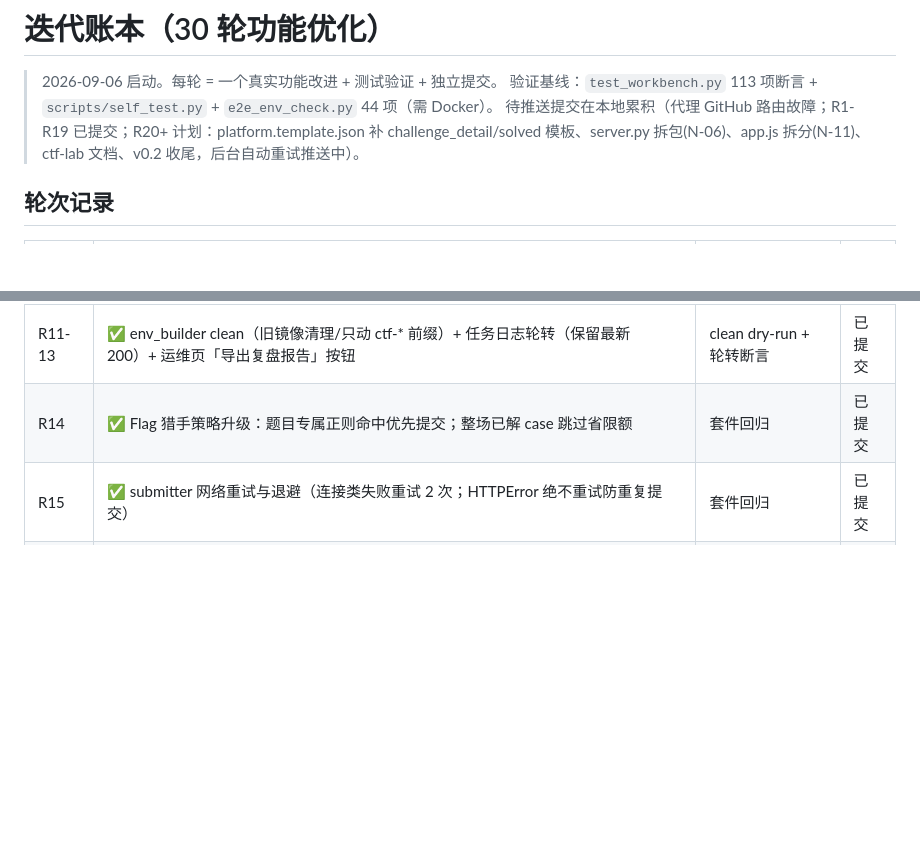
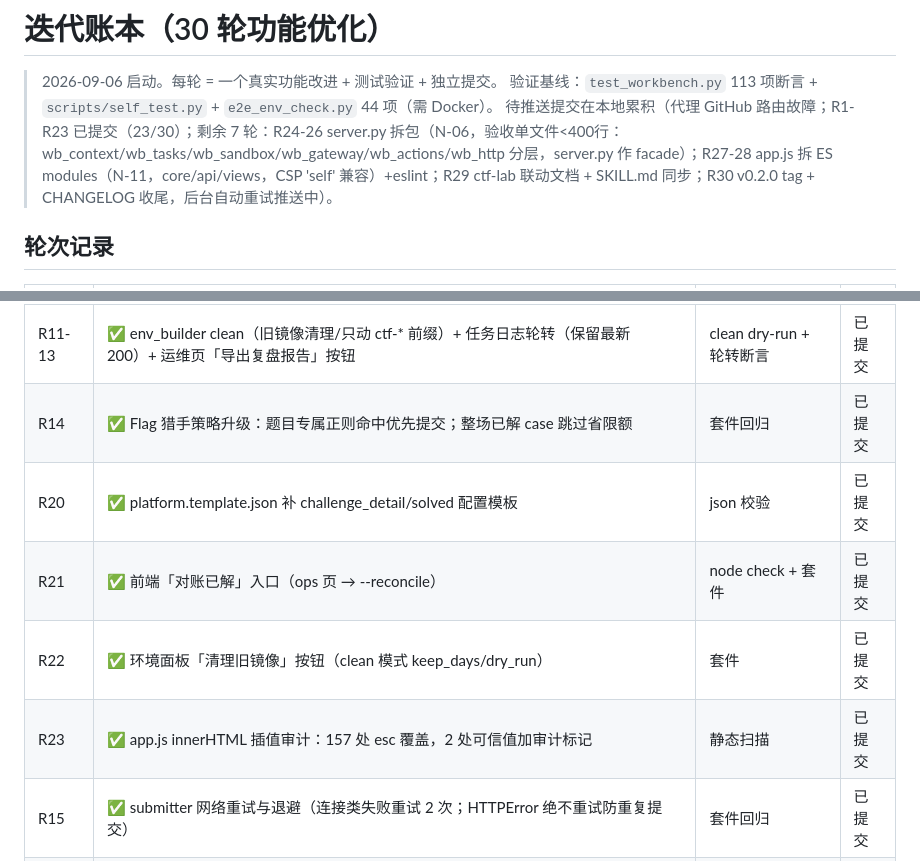
Before and after one commit to LceAn/solve-ai-ctf, a Markdown page: ITERATIONS.md, 2 parts joined by grey strips. Drawn GitHub-style; blank space fills up the shorter version.

Commit message:
docs: ITERATIONS.md R20-R23 状态与剩余 7 轮计划

```diff
--- a/ITERATIONS.md
+++ b/ITERATIONS.md
@@ -2,7 +2,7 @@
 
 > 2026-09-06 启动。每轮 = 一个真实功能改进 + 测试验证 + 独立提交。
 > 验证基线：`test_workbench.py` 113 项断言 + `scripts/self_test.py` + `e2e_env_check.py` 44 项（需 Docker）。
-> 待推送提交在本地累积（代理 GitHub 路由故障；R1-R19 已提交；R20+ 计划：platform.template.json 补 challenge_detail/solved 模板、server.py 拆包(N-06)、app.js 拆分(N-11)、ctf-lab 文档、v0.2 收尾，后台自动重试推送中）。
+> 待推送提交在本地累积（代理 GitHub 路由故障；R1-R23 已提交（23/30）；剩余 7 轮：R24-26 server.py 拆包（N-06，验收单文件<400行：wb_context/wb_tasks/wb_sandbox/wb_gateway/wb_actions/wb_http 分层，server.py 作 facade）；R27-28 app.js 拆 ES modules（N-11，core/api/views，CSP 'self' 兼容）+eslint；R29 ctf-lab 联动文档 + SKILL.md 同步；R30 v0.2.0 tag + CHANGELOG 收尾，后台自动重试推送中）。
 
 ## 轮次记录
 
@@ -20,6 +20,10 @@
 | R10 | ✅ 沙箱 smoke 测试入套件（Docker 可用才执行，CI 自动跳过） | 真实容器运行断言 | 已提交 |
 | R11-13 | ✅ env_builder clean（旧镜像清理/只动 ctf-* 前缀）+ 任务日志轮转（保留最新 200）+ 运维页「导出复盘报告」按钮 | clean dry-run + 轮转断言 | 已提交 |
 | R14 | ✅ Flag 猎手策略升级：题目专属正则命中优先提交；整场已解 case 跳过省限额 | 套件回归 | 已提交 |
+| R20 | ✅ platform.template.json 补 challenge_detail/solved 配置模板 | json 校验 | 已提交 |
+| R21 | ✅ 前端「对账已解」入口（ops 页 → --reconcile） | node check + 套件 | 已提交 |
+| R22 | ✅ 环境面板「清理旧镜像」按钮（clean 模式 keep_days/dry_run） | 套件 | 已提交 |
+| R23 | ✅ app.js innerHTML 插值审计：157 处 esc 覆盖，2 处可信值加审计标记 | 静态扫描 | 已提交 |
 | R15 | ✅ submitter 网络重试与退避（连接类失败重试 2 次；HTTPError 绝不重试防重复提交） | 套件回归 | 已提交 |
 | R16 | ✅ fetch_challs --reconcile 平台已解状态对账（N-13②），写 platform_solved_detected 事件 | mock 已解列表断言 | 已提交 |
 | R17 | ✅ triage 关键词扩充（七类各 +8~14 个实战词） | 套件回归 | 已提交 |
```
